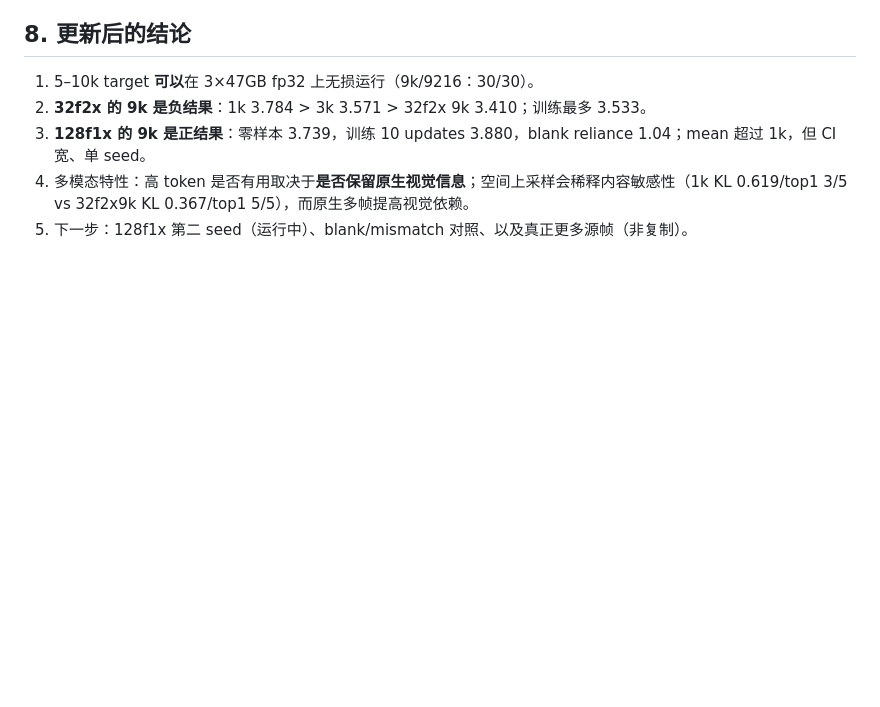
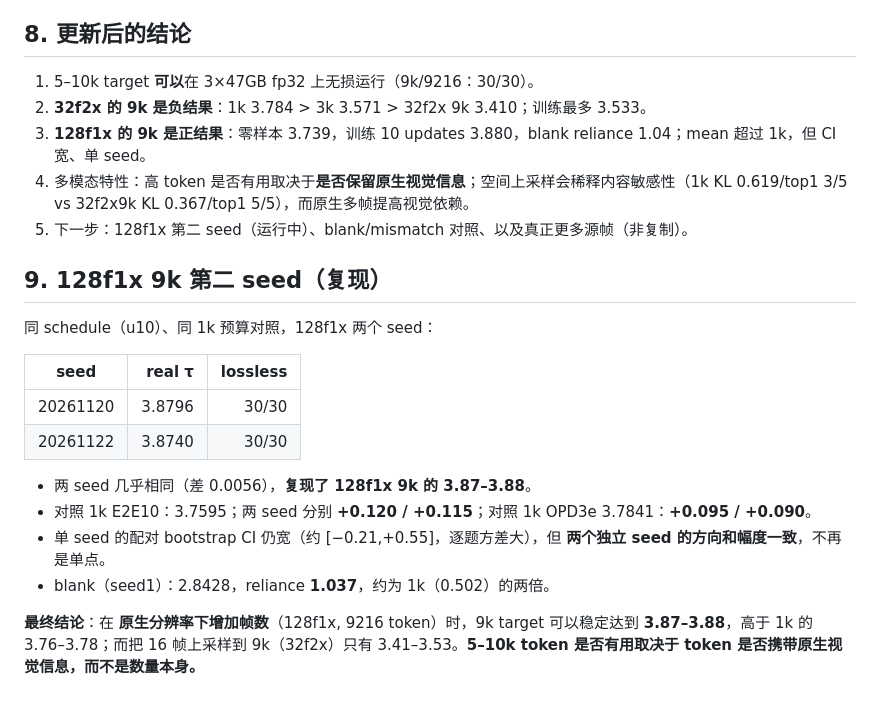
Before and after one commit to mcy1123/VisionSpec, a Markdown page: docs/reports/2026-11-10-high-token-video-multimodal.md, the part around the change. GitHub-like rendering; blank space fills up the shorter version.

Commit message:
Reproduce native 128-frame 9k result on second seed: 3.874 vs 3.880

```diff
--- a/docs/reports/2026-11-10-high-token-video-multimodal.md
+++ b/docs/reports/2026-11-10-high-token-video-multimodal.md
@@ -93,3 +93,20 @@ fresh30，零样本 OPD3e：
 3. **128f1x 的 9k 是正结果**：零样本 3.739，训练 10 updates 3.880，blank reliance 1.04；mean 超过 1k，但 CI 宽、单 seed。
 4. 多模态特性：高 token 是否有用取决于**是否保留原生视觉信息**；空间上采样会稀释内容敏感性（1k KL 0.619/top1 3/5 vs 32f2x9k KL 0.367/top1 5/5），而原生多帧提高视觉依赖。
 5. 下一步：128f1x 第二 seed（运行中）、blank/mismatch 对照、以及真正更多源帧（非复制）。
+
+
+## 9. 128f1x 9k 第二 seed（复现）
+
+同 schedule（u10）、同 1k 预算对照，128f1x 两个 seed：
+
+| seed | real τ | lossless |
+|---|---:|---:|
+| 20261120 | 3.8796 | 30/30 |
+| 20261122 | 3.8740 | 30/30 |
+
+- 两 seed 几乎相同（差 0.0056），**复现了 128f1x 9k 的 3.87–3.88**。
+- 对照 1k E2E10：3.7595；两 seed 分别 **+0.120 / +0.115**；对照 1k OPD3e 3.7841：**+0.095 / +0.090**。
+- 单 seed 的配对 bootstrap CI 仍宽（约 [−0.21,+0.55]，逐题方差大），但 **两个独立 seed 的方向和幅度一致**，不再是单点。
+- blank（seed1）：2.8428，reliance **1.037**，约为 1k（0.502）的两倍。
+
+**最终结论**：在 **原生分辨率下增加帧数**（128f1x, 9216 token）时，9k target 可以稳定达到 **3.87–3.88**，高于 1k 的 3.76–3.78；而把 16 帧上采样到 9k（32f2x）只有 3.41–3.53。**5–10k token 是否有用取决于 token 是否携带原生视觉信息，而不是数量本身。**
```
